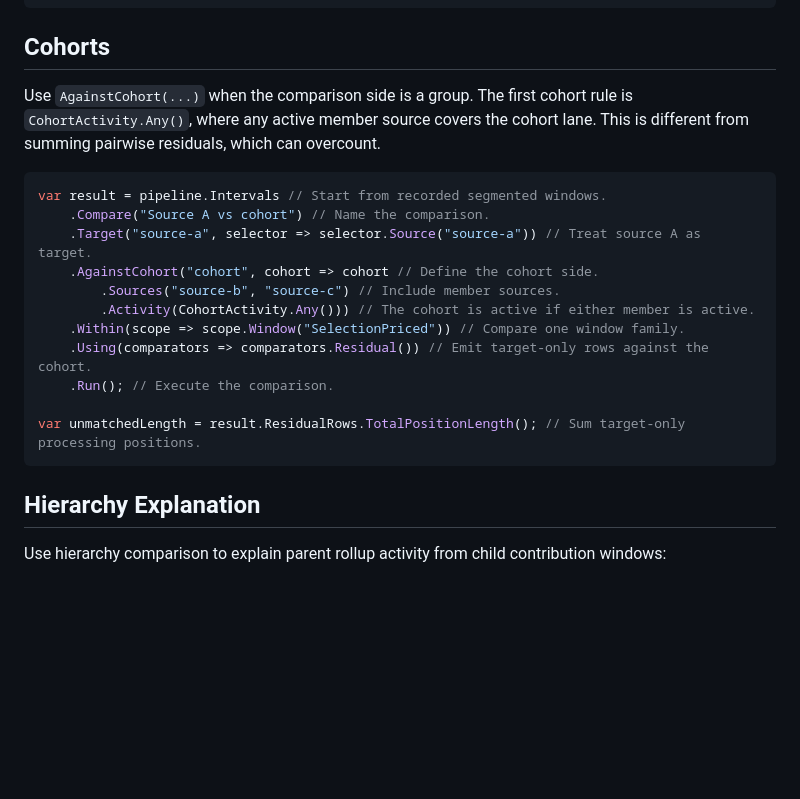
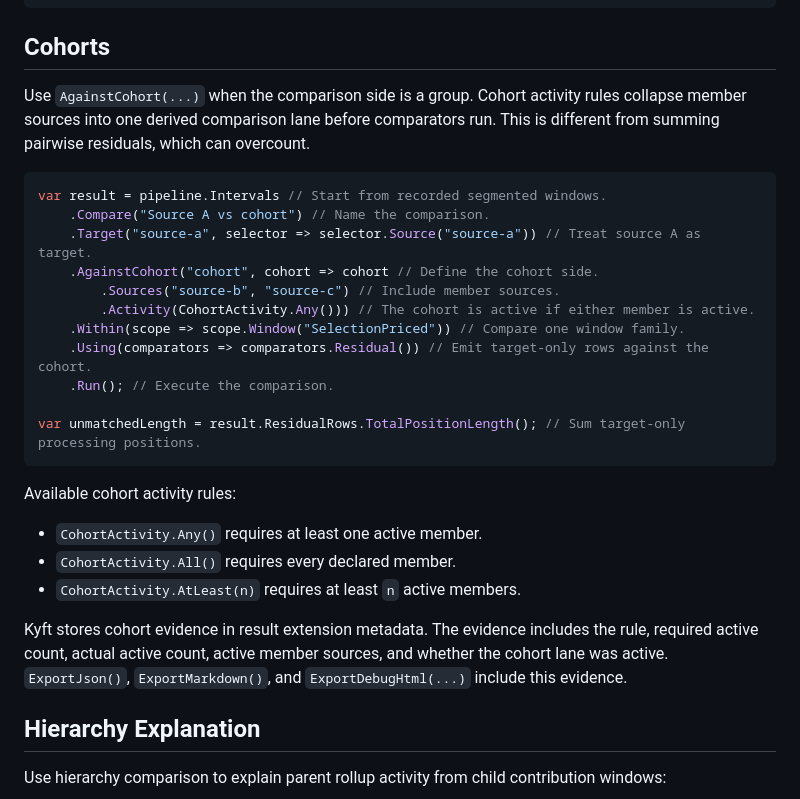
Before and after one commit to Scottlr/kyft, a Markdown page: docs/comparison-guide.md, the part around the change. GitHub-like rendering; blank space fills up the shorter version.

````diff
--- a/docs/comparison-guide.md
+++ b/docs/comparison-guide.md
@@ -268,9 +268,10 @@ var finalQuarter = pipeline.Intervals // Start from recorded windows.
 
 ## Cohorts
 
-Use `AgainstCohort(...)` when the comparison side is a group. The first cohort
-rule is `CohortActivity.Any()`, where any active member source covers the cohort
-lane. This is different from summing pairwise residuals, which can overcount.
+Use `AgainstCohort(...)` when the comparison side is a group. Cohort activity
+rules collapse member sources into one derived comparison lane before
+comparators run. This is different from summing pairwise residuals, which can
+overcount.
 
 ```csharp
 var result = pipeline.Intervals // Start from recorded segmented windows.
@@ -285,6 +286,17 @@ var result = pipeline.Intervals // Start from recorded segmented windows.
 
 var unmatchedLength = result.ResidualRows.TotalPositionLength(); // Sum target-only processing positions.
 ```
+
+Available cohort activity rules:
+
+- `CohortActivity.Any()` requires at least one active member.
+- `CohortActivity.All()` requires every declared member.
+- `CohortActivity.AtLeast(n)` requires at least `n` active members.
+
+Kyft stores cohort evidence in result extension metadata. The evidence includes
+the rule, required active count, actual active count, active member sources, and
+whether the cohort lane was active. `ExportJson()`, `ExportMarkdown()`, and
+`ExportDebugHtml(...)` include this evidence.
 
 ## Hierarchy Explanation
 
````
Also changed, not shown: README.md (+5 -1 lines).
